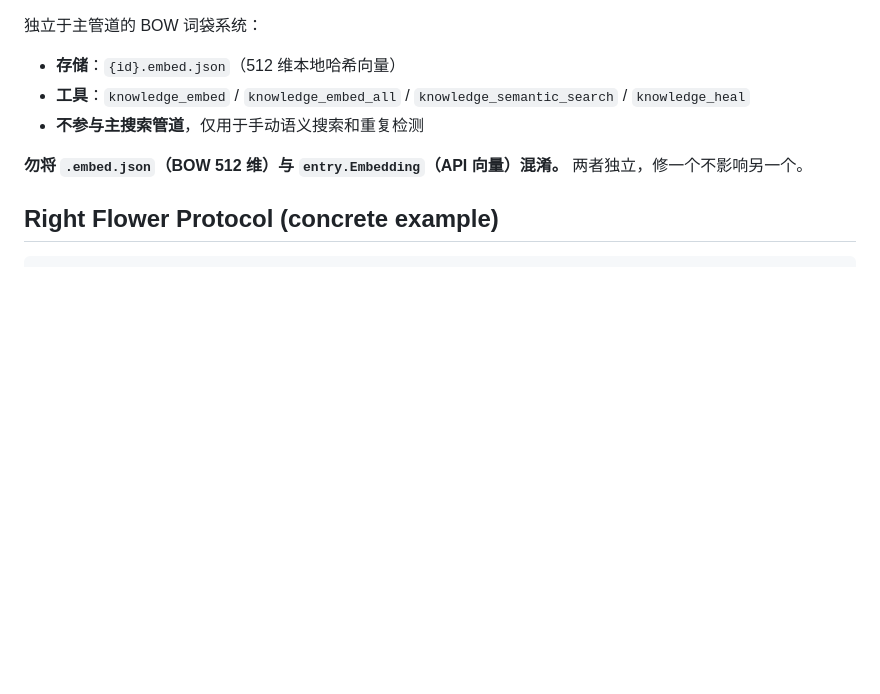
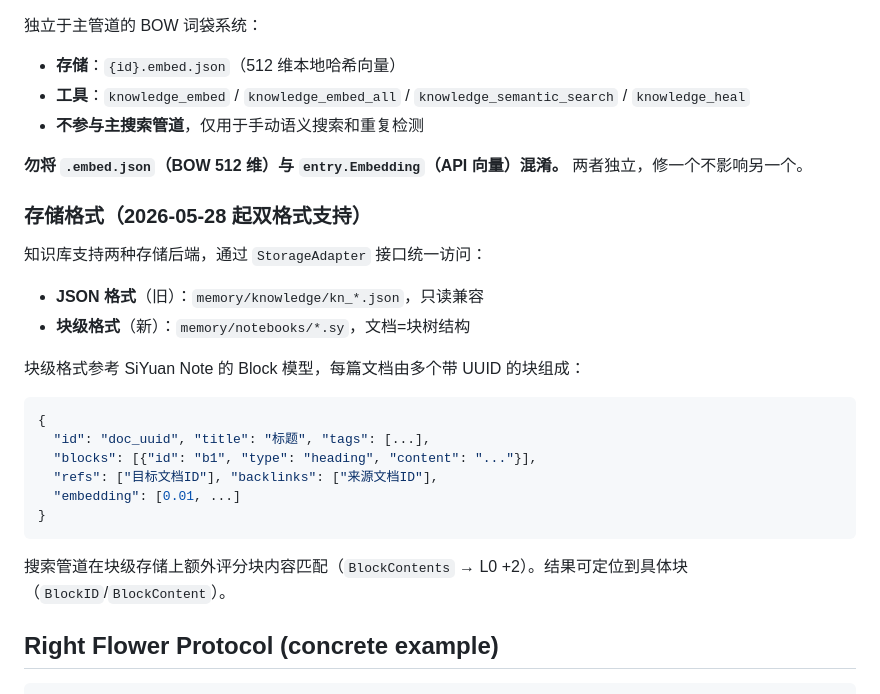
Before and after one commit to diuclive-lab/beishan-core, a Markdown page: CLAUDE.md, the part around the change. GitHub-like rendering; blank space fills up the shorter version.

````diff
--- a/CLAUDE.md
+++ b/CLAUDE.md
@@ -82,6 +82,24 @@ kernel.Kernel  ─── 按 recipient 转发
 - **不参与主搜索管道**，仅用于手动语义搜索和重复检测
 
 **勿将 `.embed.json`（BOW 512 维）与 `entry.Embedding`（API 向量）混淆。** 两者独立，修一个不影响另一个。
+
+### 存储格式（2026-05-28 起双格式支持）
+
+知识库支持两种存储后端，通过 `StorageAdapter` 接口统一访问：
+- **JSON 格式**（旧）：`memory/knowledge/kn_*.json`，只读兼容
+- **块级格式**（新）：`memory/notebooks/*.sy`，文档=块树结构
+
+块级格式参考 SiYuan Note 的 Block 模型，每篇文档由多个带 UUID 的块组成：
+```json
+{
+  "id": "doc_uuid", "title": "标题", "tags": [...],
+  "blocks": [{"id": "b1", "type": "heading", "content": "..."}],
+  "refs": ["目标文档ID"], "backlinks": ["来源文档ID"],
+  "embedding": [0.01, ...]
+}
+```
+
+搜索管道在块级存储上额外评分块内容匹配（`BlockContents` → L0 +2）。结果可定位到具体块（`BlockID`/`BlockContent`）。
 
 ## Right Flower Protocol (concrete example)
 
````
Also changed, not shown: docs/DATA_FLOW.md (+26 -0 lines).
